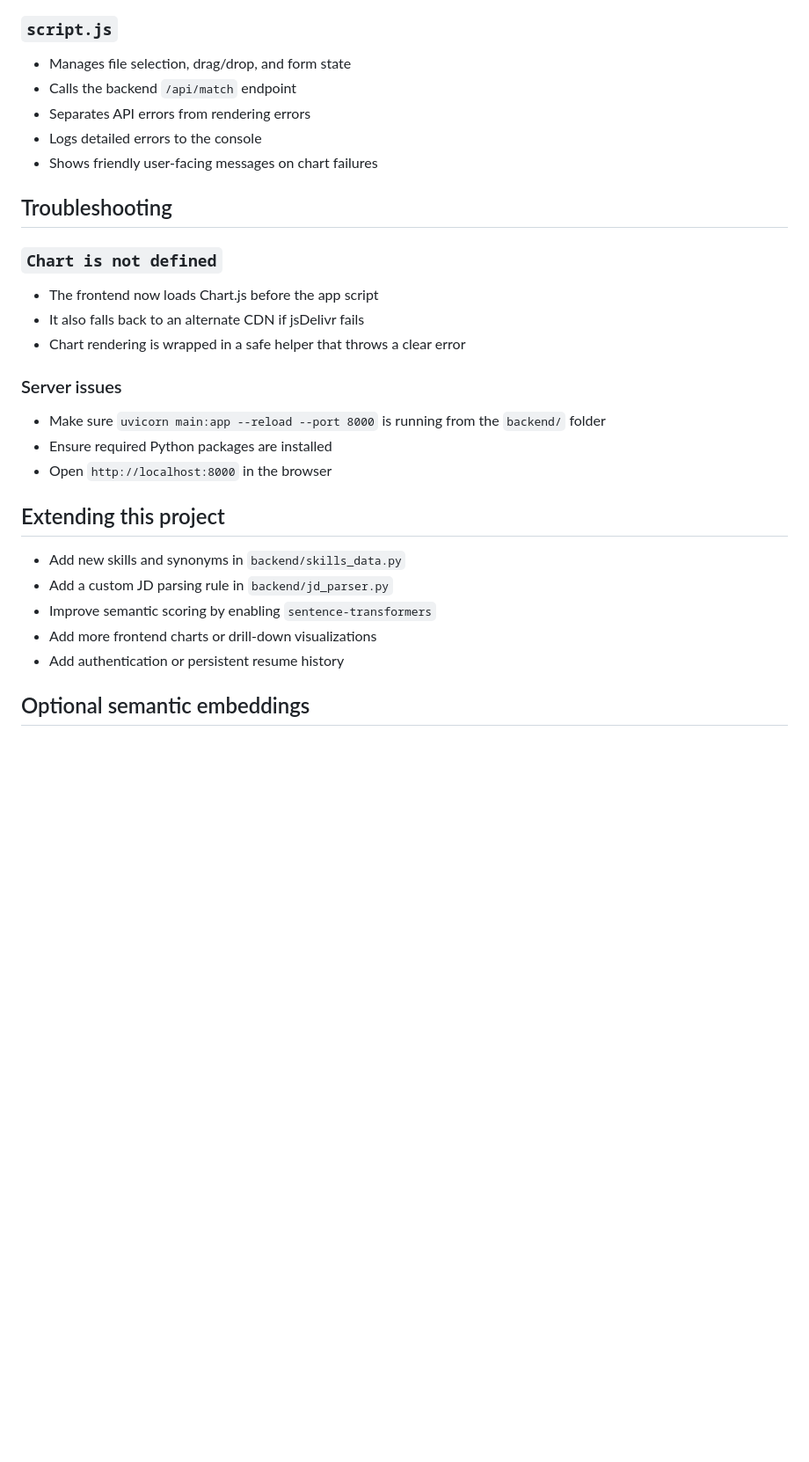
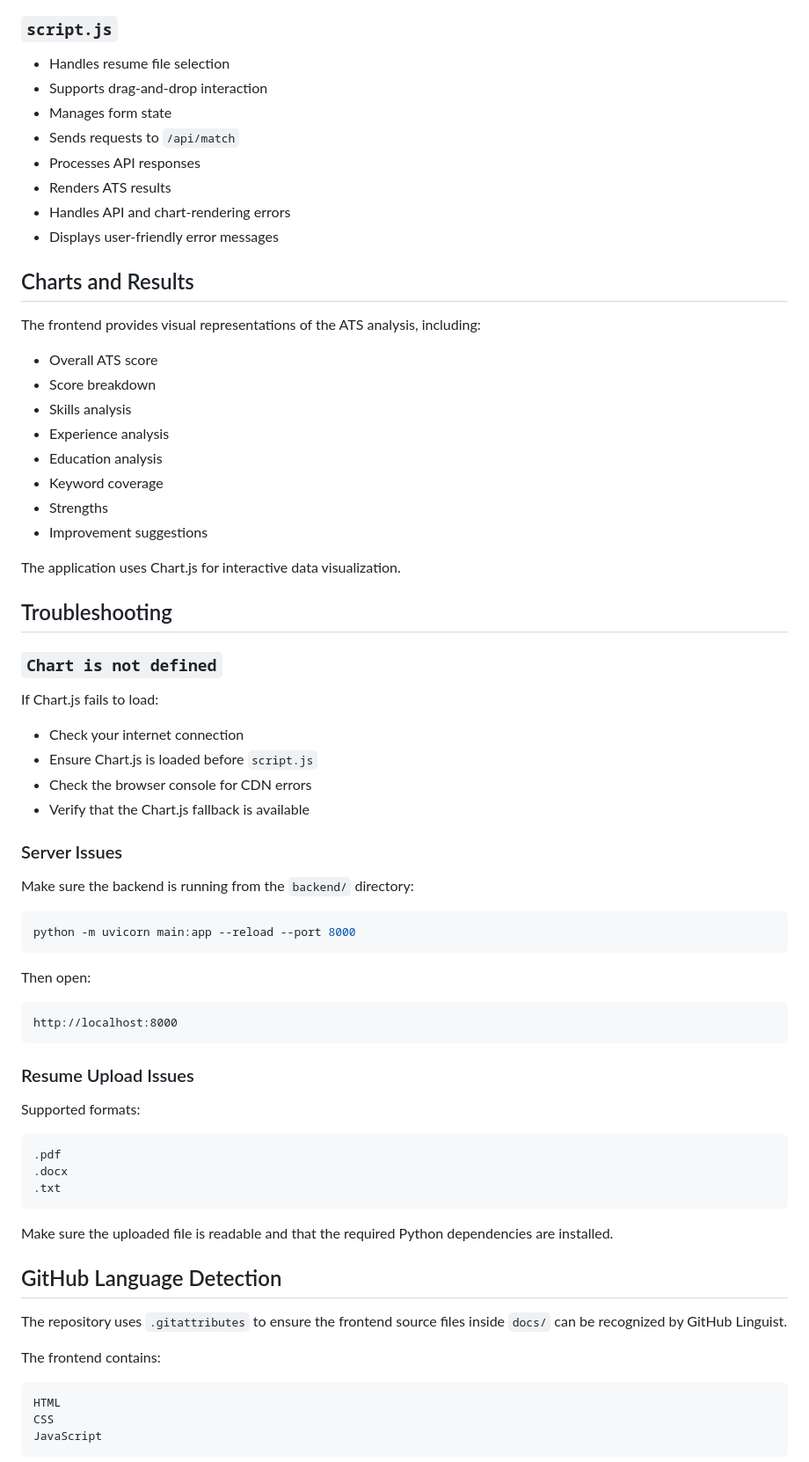
Before and after one commit to Sabit566/ats-resume-matcher, a Markdown page: README.md, the part around one of its changes. Shown at 88% size. GitHub-like rendering; blank space fills up the shorter version.

````diff
--- a/README.md
+++ b/README.md
@@ -199,33 +292,76 @@ Response payload includes:
 
 ### `script.js`
 
-- Manages file selection, drag/drop, and form state
-- Calls the backend `/api/match` endpoint
-- Separates API errors from rendering errors
-- Logs detailed errors to the console
-- Shows friendly user-facing messages on chart failures
+* Handles resume file selection
+* Supports drag-and-drop interaction
+* Manages form state
+* Sends requests to `/api/match`
+* Processes API responses
+* Renders ATS results
+* Handles API and chart-rendering errors
+* Displays user-friendly error messages
+
+## Charts and Results
+
+The frontend provides visual representations of the ATS analysis, including:
+
+* Overall ATS score
+* Score breakdown
+* Skills analysis
+* Experience analysis
+* Education analysis
+* Keyword coverage
+* Strengths
+* Improvement suggestions
+
+The application uses Chart.js for interactive data visualization.
 
 ## Troubleshooting
 
 ### `Chart is not defined`
 
-- The frontend now loads Chart.js before the app script
-- It also falls back to an alternate CDN if jsDelivr fails
-- Chart rendering is wrapped in a safe helper that throws a clear error
+If Chart.js fails to load:
 
-### Server issues
+* Check your internet connection
+* Ensure Chart.js is loaded before `script.js`
+* Check the browser console for CDN errors
+* Verify that the Chart.js fallback is available
 
-- Make sure `uvicorn main:app --reload --port 8000` is running from the
-  `backend/` folder
-- Ensure required Python packages are installed
-- Open `http://localhost:8000` in the browser
+### Server Issues
 
-## Extending this project
+Make sure the backend is running from the `backend/` directory:
 
-- Add new skills and synonyms in `backend/skills_data.py`
-- Add a custom JD parsing rule in `backend/jd_parser.py`
-- Improve semantic scoring by enabling `sentence-transformers`
-- Add more frontend charts or drill-down visualizations
-- Add authentication or persistent resume history
+```bash
+python -m uvicorn main:app --reload --port 8000
+```
 
-## Optional semantic embeddings
+Then open:
+
+```text
+http://localhost:8000
+```
+
+### Resume Upload Issues
+
+Supported formats:
+
+```text
+.pdf
+.docx
+.txt
+```
+
+Make sure the uploaded file is readable and that the required Python dependencies are installed.
+
+## GitHub Language Detection
+
+The repository uses `.gitattributes` to ensure the frontend source files inside `docs/` can be recognized by GitHub Linguist.
+
+The frontend contains:
+
+```text
+HTML
+CSS
+JavaScript
+```
+
````
Also changed, not shown: other parts of README.md (+234 -107 lines).
